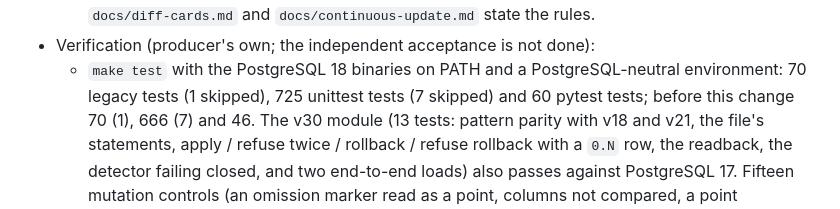
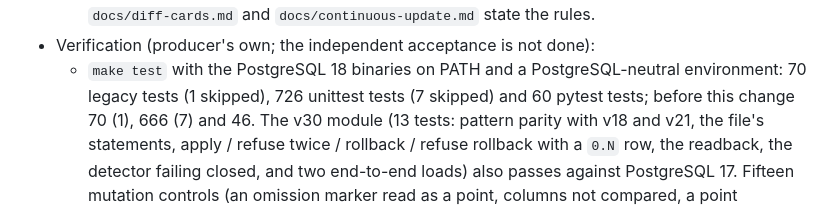
Before and after one commit to copper0722/nhi-rule-history, a Markdown page: WORKLOG.md, the part around the change. Drawn GitHub-style.

Commit message:
WORKLOG: correct the unittest count after the detector test (726)
Co-Authored-By: Claude Sonnet 5.5 <noreply@anthropic.com>

```diff
--- a/WORKLOG.md
+++ b/WORKLOG.md
@@ -59,7 +59,7 @@
     `docs/diff-cards.md` and `docs/continuous-update.md` state the rules.
 - Verification (producer's own; the independent acceptance is not done):
   - `make test` with the PostgreSQL 18 binaries on PATH and a PostgreSQL-neutral environment: 70
-    legacy tests (1 skipped), 725 unittest tests (7 skipped) and 60 pytest tests; before this change
+    legacy tests (1 skipped), 726 unittest tests (7 skipped) and 60 pytest tests; before this change
     70 (1), 666 (7) and 46. The v30 module (13 tests: pattern parity with v18 and v21, the file's
     statements, apply / refuse twice / rollback / refuse rollback with a `0.N` row, the readback, the
     detector failing closed, and two end-to-end loads) also passes against PostgreSQL 17. Fifteen
```
